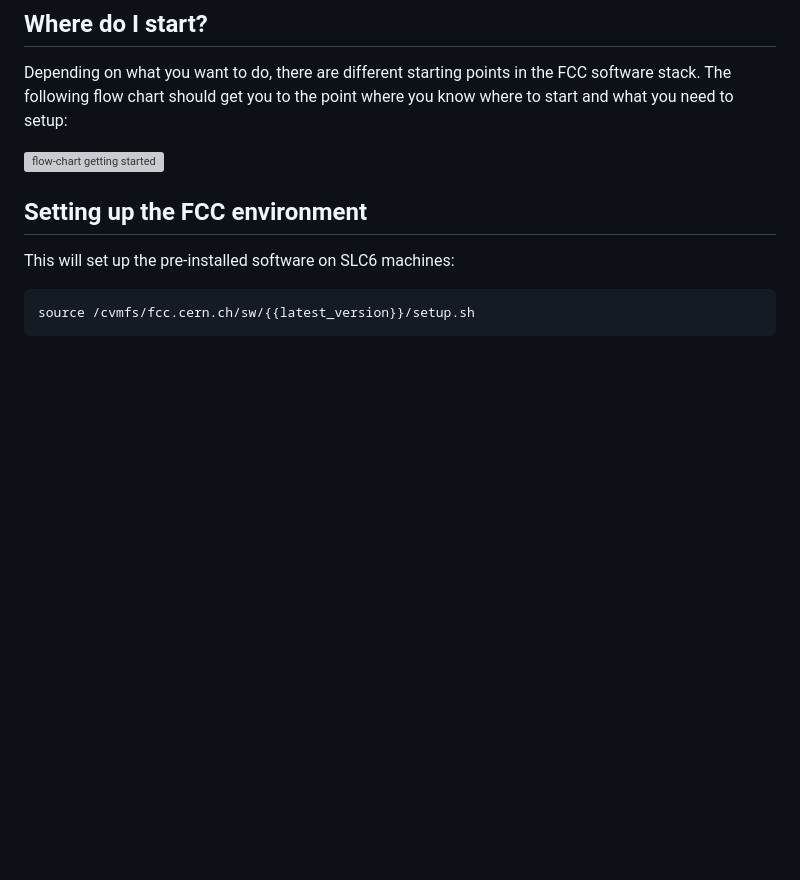
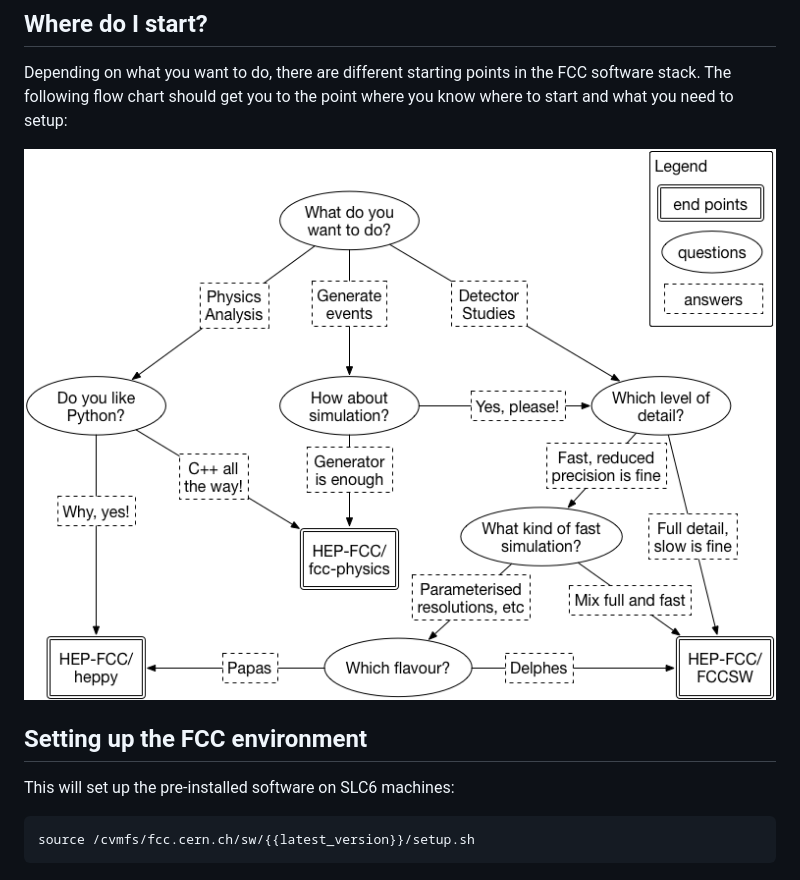
Before and after one commit to HEP-FCC/fcc-tutorials, a Markdown page: FccSoftwareGettingStarted.md, the part around the change. Drawn GitHub-style; pictures changed too: images/FccSoftwareGettingStarted/flow_chart_starting.png (added); blank space fills up the shorter version; grey boxes are pictures that could not be loaded.

Commit message:
Add image for getting started

```diff
--- a/FccSoftwareGettingStarted.md
+++ b/FccSoftwareGettingStarted.md
@@ -23,7 +23,7 @@ from event generation through parameterized and full detector simulation, recons
 Depending on what you want to do, there are different starting points in the FCC software stack. The following flow
 chart should get you to the point where you know where to start and what you need to setup:
 
-![flow-chart getting started](./FccSoftwareGettingStarted/flow_chart_starting.png)
+![flow-chart getting started](./images/FccSoftwareGettingStarted/flow_chart_starting.png)
 
 ## Setting up the FCC environment
 
```
